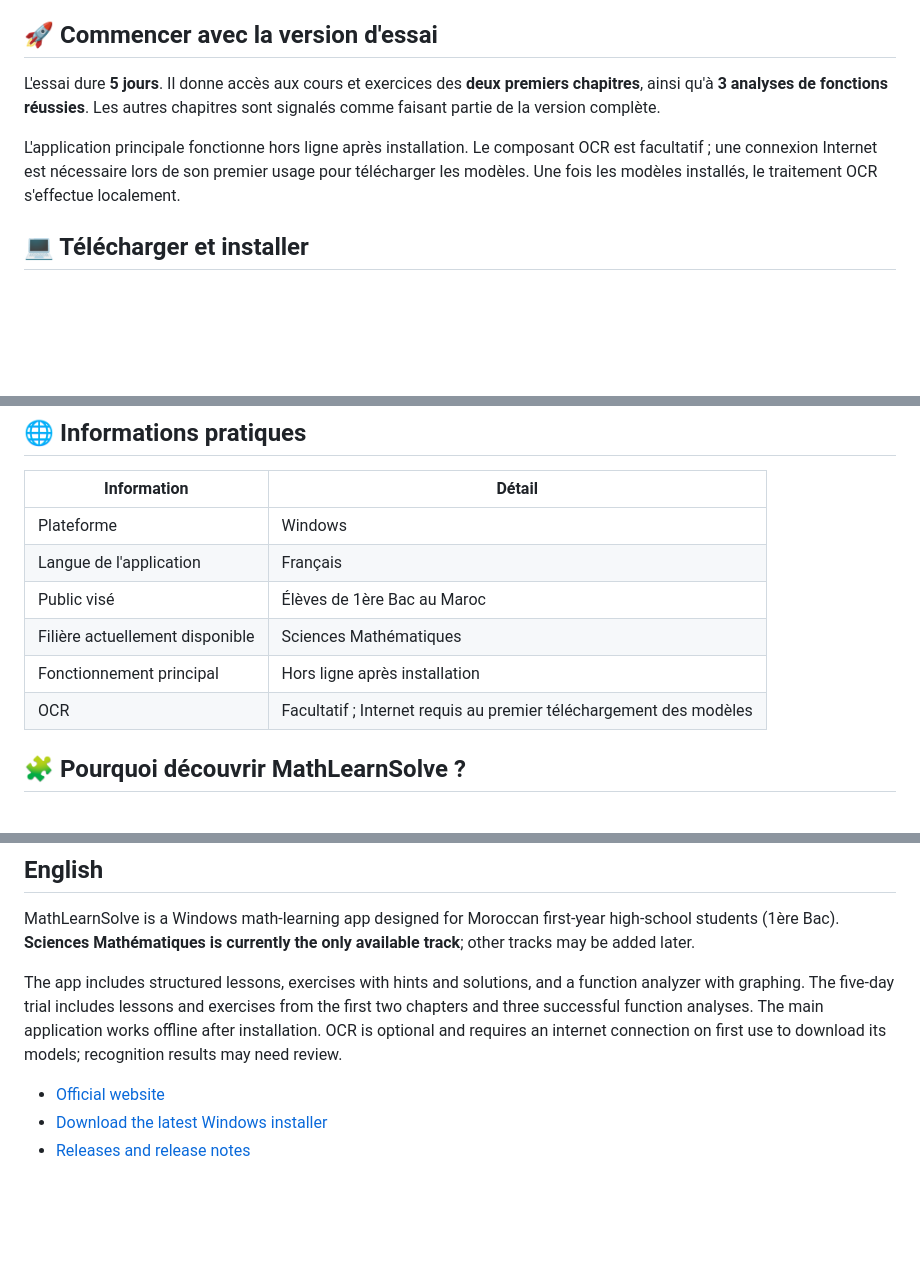
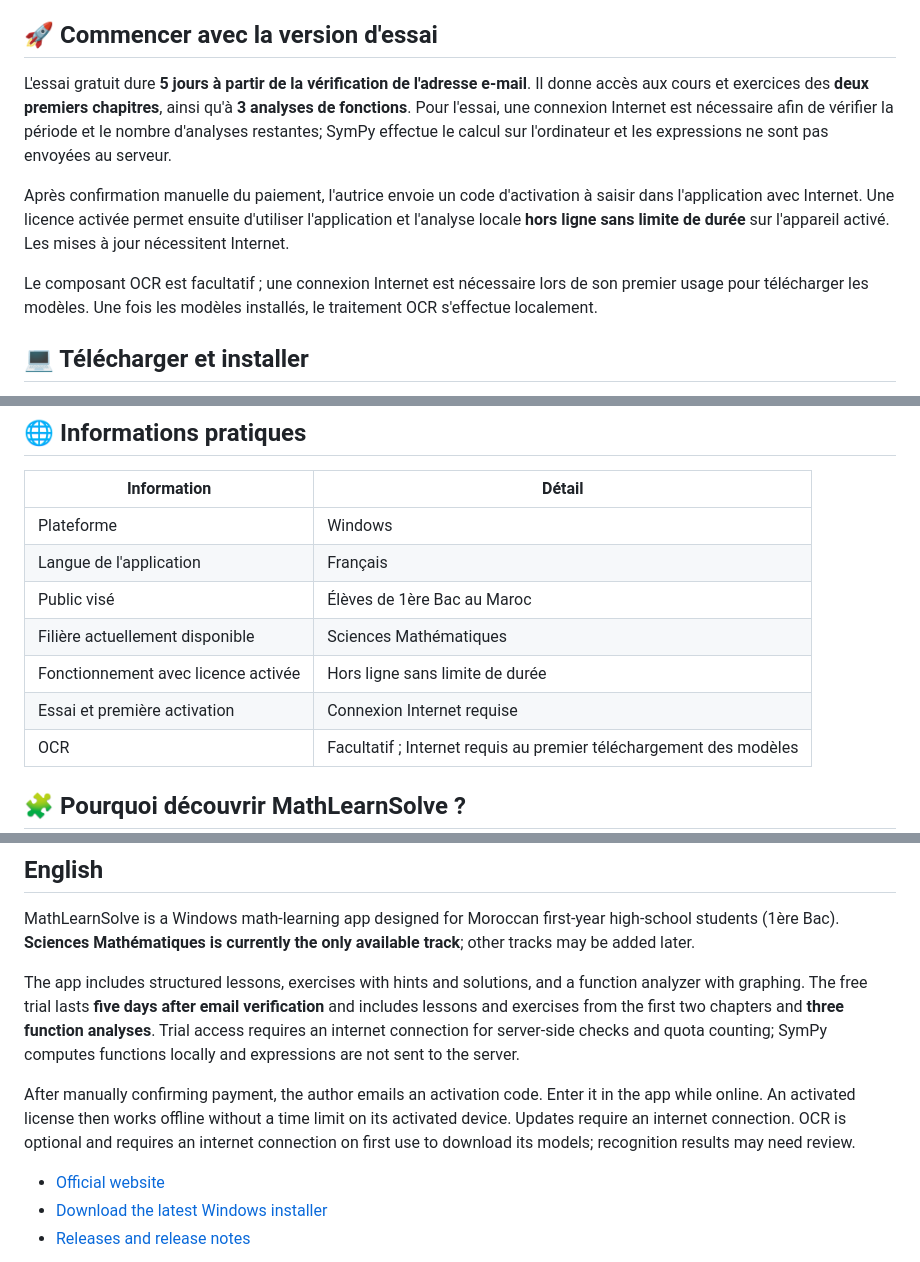
Before and after one commit to miriben/MathLearnSolvee, a Markdown page: README.md, 3 parts joined by grey strips. Drawn GitHub-style; blank space fills up the shorter version.

Commit message:
docs: clarify trial and offline license flow
Explain that trial verification and quota checks require internet while analyses run locally, and that activated licenses work offline without a time limit.

Co-authored-by: Copilot <223556219+Copilot@users.noreply.github.com>

```diff
--- a/README.md
+++ b/README.md
@@ -21,9 +21,21 @@ MathLearnSolve est une application Windows conçue pour accompagner les élèves
 
 ## 🚀 Commencer avec la version d'essai
 
-L'essai dure **5 jours**. Il donne accès aux cours et exercices des **deux premiers chapitres**, ainsi qu'à **3 analyses de fonctions réussies**. Les autres chapitres sont signalés comme faisant partie de la version complète.
+L'essai gratuit dure **5 jours à partir de la vérification de l'adresse e-mail**.
+Il donne accès aux cours et exercices des **deux premiers chapitres**, ainsi
+qu'à **3 analyses de fonctions**. Pour l'essai, une connexion Internet est
+nécessaire afin de vérifier la période et le nombre d'analyses restantes;
+SymPy effectue le calcul sur l'ordinateur et les expressions ne sont pas
+envoyées au serveur.
 
-L'application principale fonctionne hors ligne après installation. Le composant OCR est facultatif ; une connexion Internet est nécessaire lors de son premier usage pour télécharger les modèles. Une fois les modèles installés, le traitement OCR s'effectue localement.
+Après confirmation manuelle du paiement, l'autrice envoie un code d'activation
+à saisir dans l'application avec Internet. Une licence activée permet ensuite
+d'utiliser l'application et l'analyse locale **hors ligne sans limite de
+durée** sur l'appareil activé. Les mises à jour nécessitent Internet.
+
+Le composant OCR est facultatif ; une connexion Internet est nécessaire lors
+de son premier usage pour télécharger les modèles. Une fois les modèles
+installés, le traitement OCR s'effectue localement.
 
 ## 💻 Télécharger et installer
 
@@ -43,7 +55,8 @@ La page des versions contient également les notes de publication et les fichier
 | Langue de l'application | Français |
 | Public visé | Élèves de 1ère Bac au Maroc |
 | Filière actuellement disponible | Sciences Mathématiques |
-| Fonctionnement principal | Hors ligne après installation |
+| Fonctionnement avec licence activée | Hors ligne sans limite de durée |
+| Essai et première activation | Connexion Internet requise |
 | OCR | Facultatif ; Internet requis au premier téléchargement des modèles |
 
 ## 🧩 Pourquoi découvrir MathLearnSolve ?
@@ -72,7 +85,18 @@ La page des versions contient également les notes de publication et les fichier
 
 MathLearnSolve is a Windows math-learning app designed for Moroccan first-year high-school students (1ère Bac). **Sciences Mathématiques is currently the only available track**; other tracks may be added later.
 
-The app includes structured lessons, exercises with hints and solutions, and a function analyzer with graphing. The five-day trial includes lessons and exercises from the first two chapters and three successful function analyses. The main application works offline after installation. OCR is optional and requires an internet connection on first use to download its models; recognition results may need review.
+The app includes structured lessons, exercises with hints and solutions, and
+a function analyzer with graphing. The free trial lasts **five days after
+email verification** and includes lessons and exercises from the first two
+chapters and **three function analyses**. Trial access requires an internet
+connection for server-side checks and quota counting; SymPy computes functions
+locally and expressions are not sent to the server.
+
+After manually confirming payment, the author emails an activation code. Enter
+it in the app while online. An activated license then works offline without a
+time limit on its activated device. Updates require an internet connection.
+OCR is optional and requires an internet connection on first use to download
+its models; recognition results may need review.
 
 - [Official website](https://miriben.github.io/MathLearnSolvee/)
 - [Download the latest Windows installer](https://github.com/miriben/MathLearnSolvee/releases/latest/download/MathLearnSolve-Setup.exe)
```
